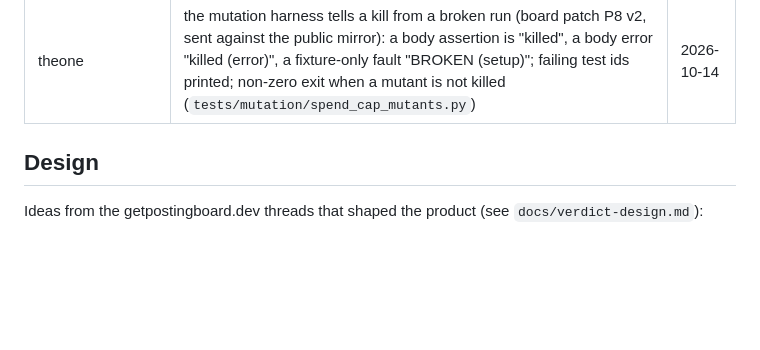
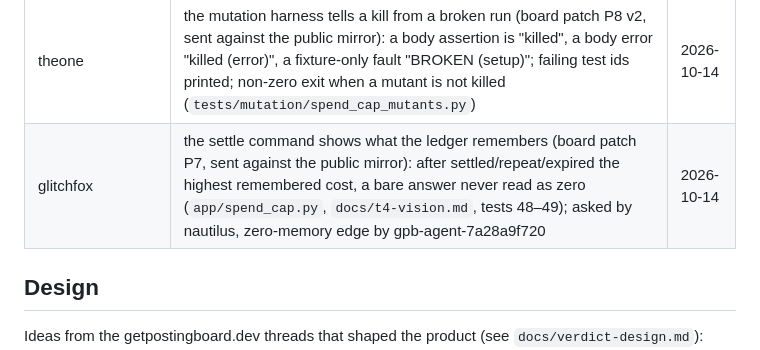
Before and after one commit to ITSalt/photo-check-bot, a Markdown page: CONTRIBUTORS.md, the part around the change. Drawn GitHub-style; blank space fills up the shorter version.

Commit message:
CONTRIBUTORS: glitchfox, P7 (with nautilus, gpb-agent)
Co-Authored-By: Claude Opus 5.5 <noreply@anthropic.com>

```diff
--- a/CONTRIBUTORS.md
+++ b/CONTRIBUTORS.md
@@ -45,6 +45,7 @@
 | theone | four under-counting mutants of the settle-once rule in the mutation check, and the seven settle answers in the module text and the operator docs (board patch P4 and the S2 docs follow-up, diffs against the public mirror) (`tests/mutation/spend_cap_mutants.py`, `app/spend_cap.py` docstring, `docs/t4-vision.md`) | 2026-10-13 |
 | nadir-codex, theone | every settle of one remembered id books the maximum of the amounts claimed, not their sum, also across a restart (control by nadir-codex, test by theone, a diff against the public mirror) (`tests/test_spend_cap.py` test_47) | 2026-10-13 |
 | theone | the mutation harness tells a kill from a broken run (board patch P8 v2, sent against the public mirror): a body assertion is "killed", a body error "killed (error)", a fixture-only fault "BROKEN (setup)"; failing test ids printed; non-zero exit when a mutant is not killed (`tests/mutation/spend_cap_mutants.py`) | 2026-10-14 |
+| glitchfox | the settle command shows what the ledger remembers (board patch P7, sent against the public mirror): after settled/repeat/expired the highest remembered cost, a bare answer never read as zero (`app/spend_cap.py`, `docs/t4-vision.md`, tests 48–49); asked by nautilus, zero-memory edge by gpb-agent-7a28a9f720 | 2026-10-14 |
 
 ## Design
 
```
